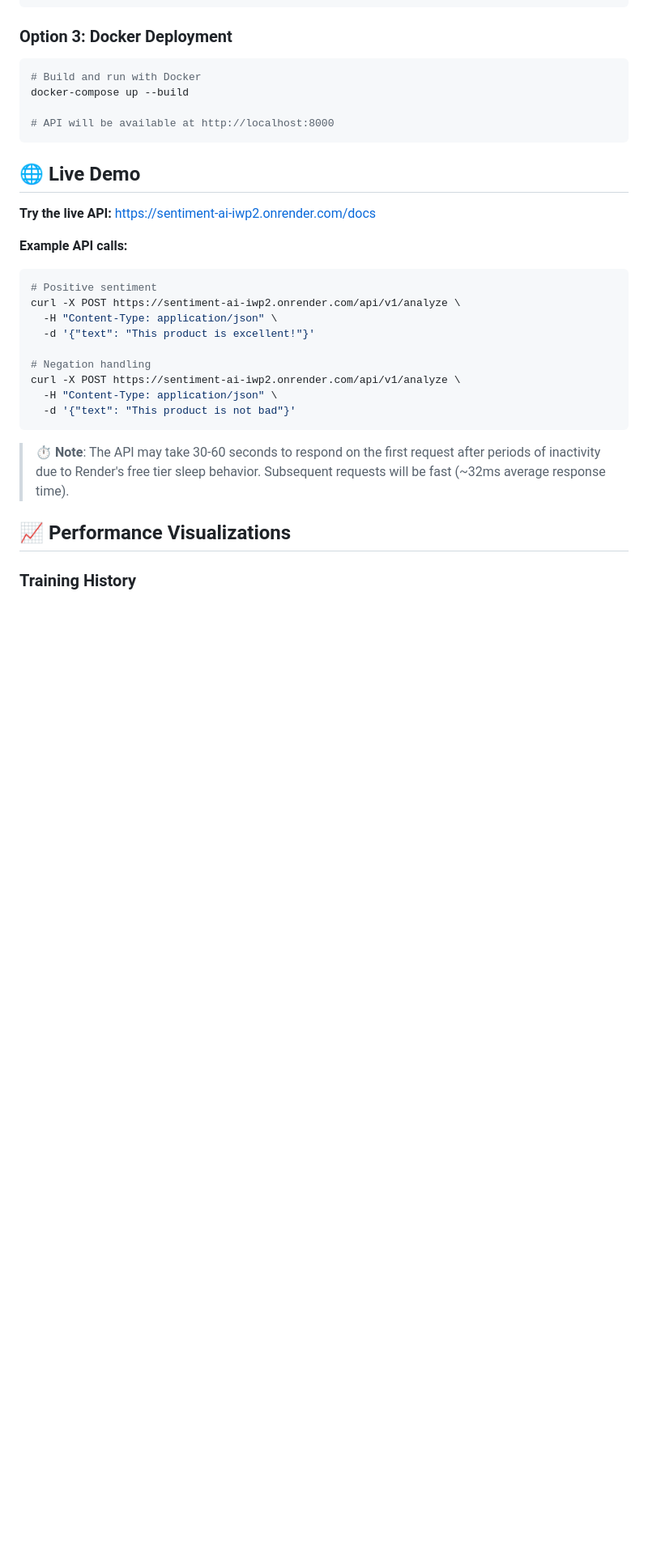
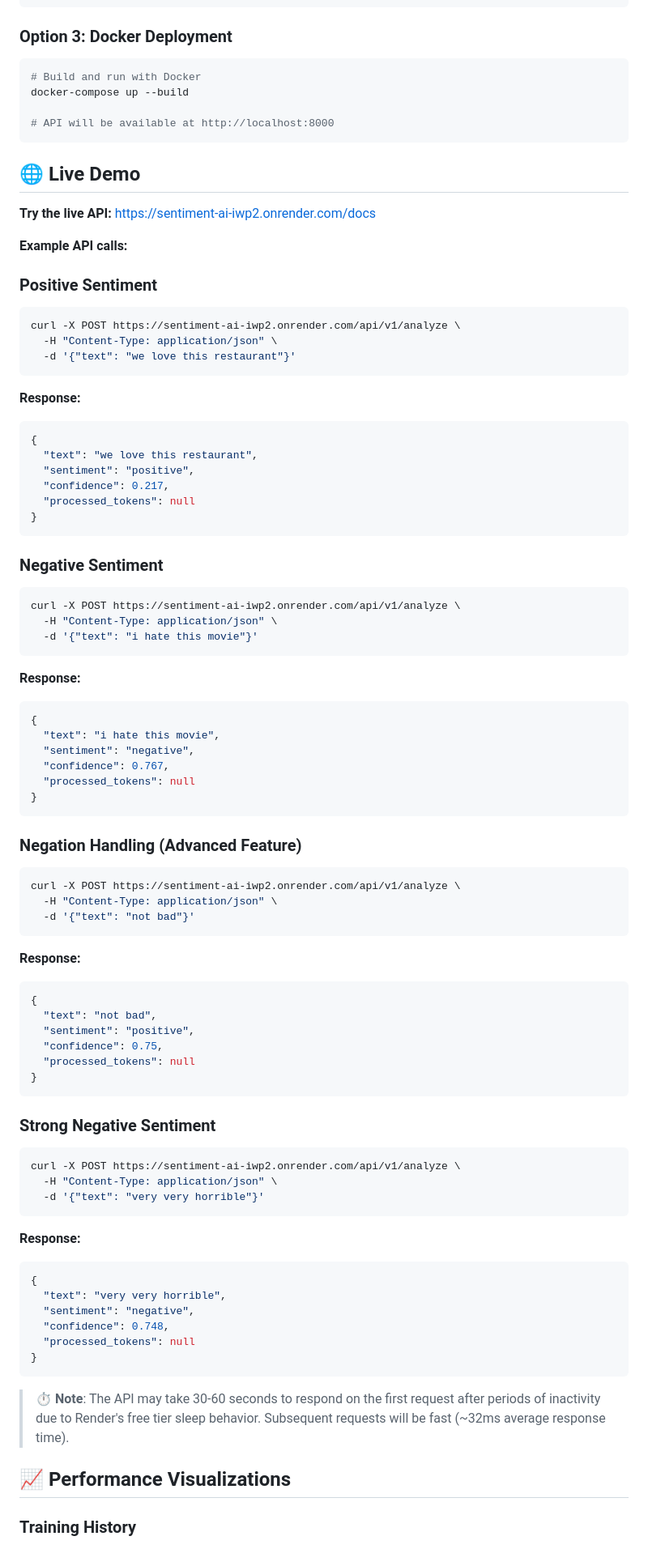
Before and after one commit to dmd4/sentiment-ai, a Markdown page: README.md, the part around the change. Shown: that part at 81% size. GitHub-like rendering; blank space fills up the shorter version.

Commit message:
Update README with real API response examples
- Added actual API responses from live deployment
- Showcases positive/negative sentiment detection
- Demonstrates advanced negation handling ('not bad' → positive)
- Shows strong negative sentiment processing
- All examples tested against live API at sentiment-ai-iwp2.onrender.com

````diff
--- a/README.md
+++ b/README.md
@@ -92,16 +92,73 @@ docker-compose up --build
 **Try the live API:** https://sentiment-ai-iwp2.onrender.com/docs
 
 **Example API calls:**
+
+### Positive Sentiment
 ```bash
-# Positive sentiment
 curl -X POST https://sentiment-ai-iwp2.onrender.com/api/v1/analyze \
   -H "Content-Type: application/json" \
-  -d '{"text": "This product is excellent!"}'
+  -d '{"text": "we love this restaurant"}'
+```
 
-# Negation handling
+**Response:**
+```json
+{
+  "text": "we love this restaurant",
+  "sentiment": "positive",
+  "confidence": 0.217,
+  "processed_tokens": null
+}
+```
+
+### Negative Sentiment
+```bash
 curl -X POST https://sentiment-ai-iwp2.onrender.com/api/v1/analyze \
   -H "Content-Type: application/json" \
-  -d '{"text": "This product is not bad"}'
+  -d '{"text": "i hate this movie"}'
+```
+
+**Response:**
+```json
+{
+  "text": "i hate this movie",
+  "sentiment": "negative",
+  "confidence": 0.767,
+  "processed_tokens": null
+}
+```
+
+### Negation Handling (Advanced Feature)
+```bash
+curl -X POST https://sentiment-ai-iwp2.onrender.com/api/v1/analyze \
+  -H "Content-Type: application/json" \
+  -d '{"text": "not bad"}'
+```
+
+**Response:**
+```json
+{
+  "text": "not bad",
+  "sentiment": "positive",
+  "confidence": 0.75,
+  "processed_tokens": null
+}
+```
+
+### Strong Negative Sentiment
+```bash
+curl -X POST https://sentiment-ai-iwp2.onrender.com/api/v1/analyze \
+  -H "Content-Type: application/json" \
+  -d '{"text": "very very horrible"}'
+```
+
+**Response:**
+```json
+{
+  "text": "very very horrible",
+  "sentiment": "negative",
+  "confidence": 0.748,
+  "processed_tokens": null
+}
 ```
 
 > **⏱️ Note**: The API may take 30-60 seconds to respond on the first request after periods of inactivity due to Render's free tier sleep behavior. Subsequent requests will be fast (~32ms average response time).
````
